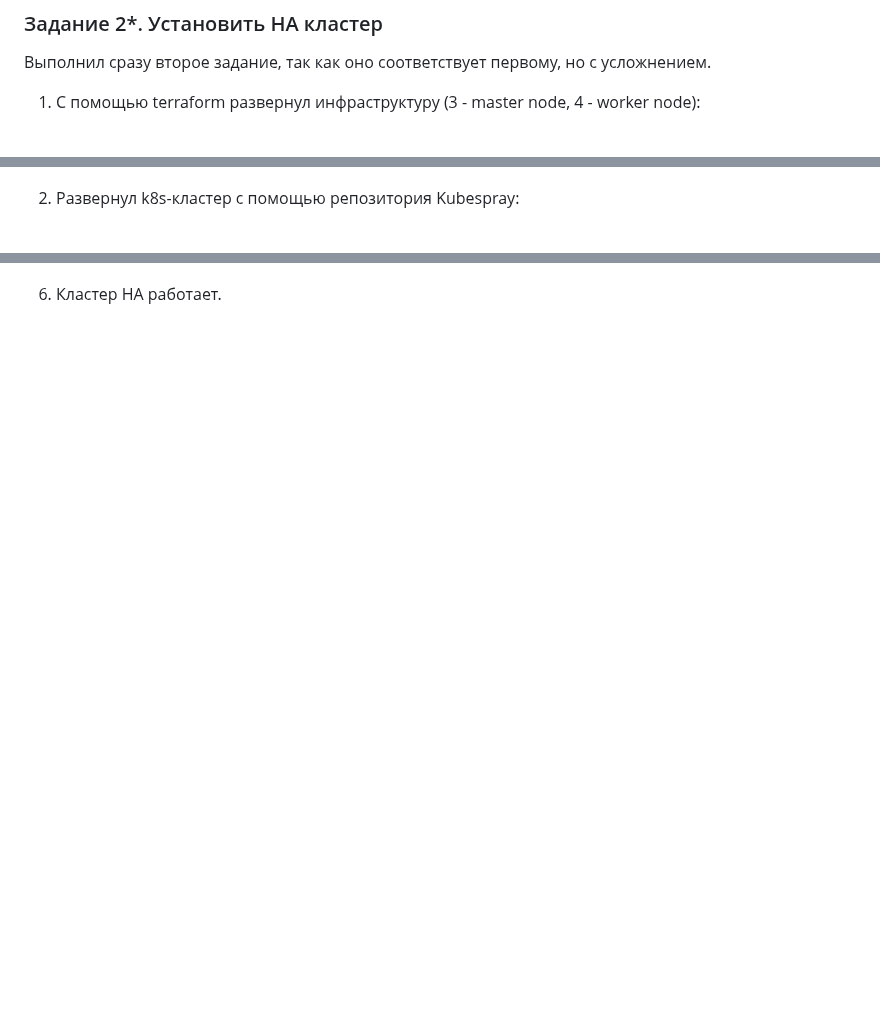
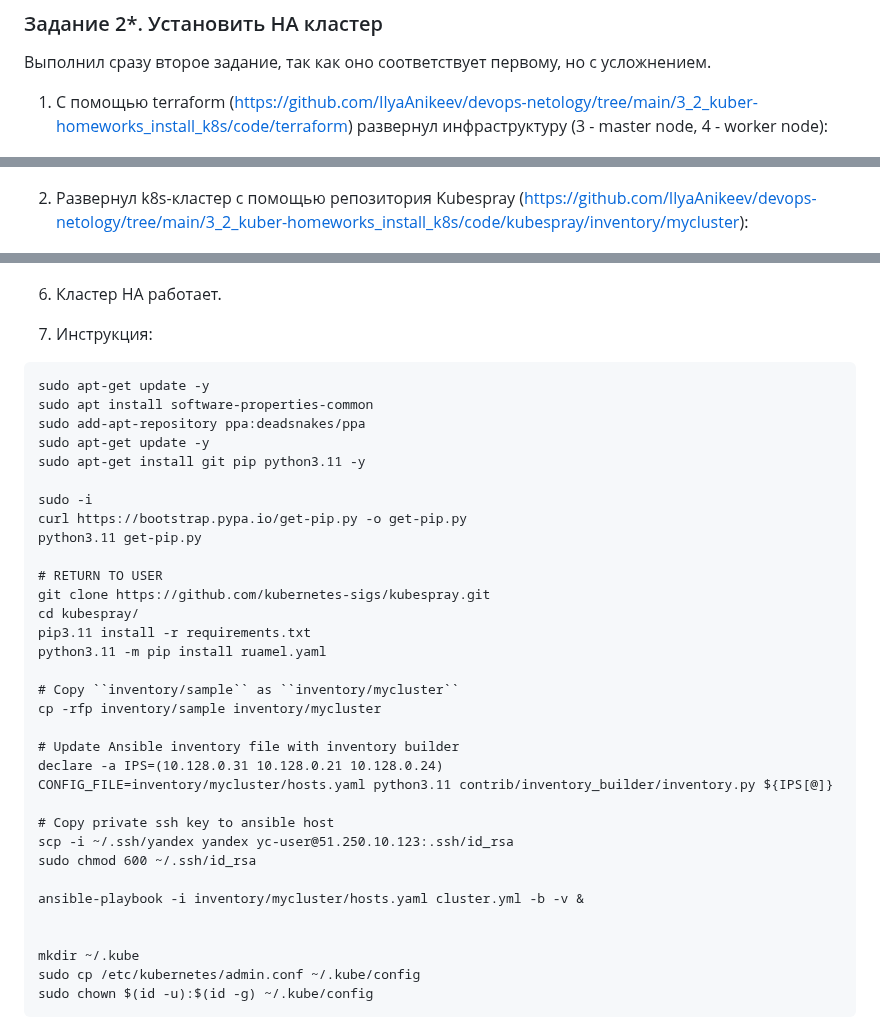
Before and after one commit to IlyaAnikeev/devops-netology, a Markdown page: 3_2_kuber-homeworks_install_k8s/README.md, 3 parts joined by grey strips. GitHub-like rendering; blank space fills up the shorter version.

Commit message:
3_2_kuber-homeworks_install_k8s

````diff
--- a/3_2_kuber-homeworks_install_k8s/README.md
+++ b/3_2_kuber-homeworks_install_k8s/README.md
@@ -51,7 +51,7 @@
 
 Выполнил сразу второе задание, так как оно соответствует первому, но с усложнением.
 
-1. С помощью terraform развернул инфраструктуру (3 - master node, 4 - worker node):
+1. С помощью terraform (https://github.com/IlyaAnikeev/devops-netology/tree/main/3_2_kuber-homeworks_install_k8s/code/terraform) развернул инфраструктуру (3 - master node, 4 - worker node):
 
 ![vers](img/1_1.png)
 
@@ -59,7 +59,7 @@
 
 ![vers](img/3_1.png)
 
-2. Развернул k8s-кластер с помощью репозитория Kubespray:
+2. Развернул k8s-кластер с помощью репозитория Kubespray (https://github.com/IlyaAnikeev/devops-netology/tree/main/3_2_kuber-homeworks_install_k8s/code/kubespray/inventory/mycluster):
 
 ![vers](img/4_1.png)
 
@@ -82,3 +82,41 @@
 ![vers](img/10_1.png)
 
 6. Кластер HA работает.
+
+7. Инструкция:
+
+```
+sudo apt-get update -y
+sudo apt install software-properties-common
+sudo add-apt-repository ppa:deadsnakes/ppa
+sudo apt-get update -y
+sudo apt-get install git pip python3.11 -y
+
+sudo -i
+curl https://bootstrap.pypa.io/get-pip.py -o get-pip.py
+python3.11 get-pip.py
+
+# RETURN TO USER
+git clone https://github.com/kubernetes-sigs/kubespray.git
+cd kubespray/
+pip3.11 install -r requirements.txt
+python3.11 -m pip install ruamel.yaml
+
+# Copy ``inventory/sample`` as ``inventory/mycluster``
+cp -rfp inventory/sample inventory/mycluster
+
+# Update Ansible inventory file with inventory builder
+declare -a IPS=(10.128.0.31 10.128.0.21 10.128.0.24)
+CONFIG_FILE=inventory/mycluster/hosts.yaml python3.11 contrib/inventory_builder/inventory.py ${IPS[@]}
+
+# Copy private ssh key to ansible host
+scp -i ~/.ssh/yandex yandex yc-user@51.250.10.123:.ssh/id_rsa
+sudo chmod 600 ~/.ssh/id_rsa
+
+ansible-playbook -i inventory/mycluster/hosts.yaml cluster.yml -b -v &
+
+
+mkdir ~/.kube
+sudo cp /etc/kubernetes/admin.conf ~/.kube/config
+sudo chown $(id -u):$(id -g) ~/.kube/config
+```
````
Also changed, not shown: other parts of 3_2_kuber-homeworks_install_k8s/README.md (+1 -1 lines).
